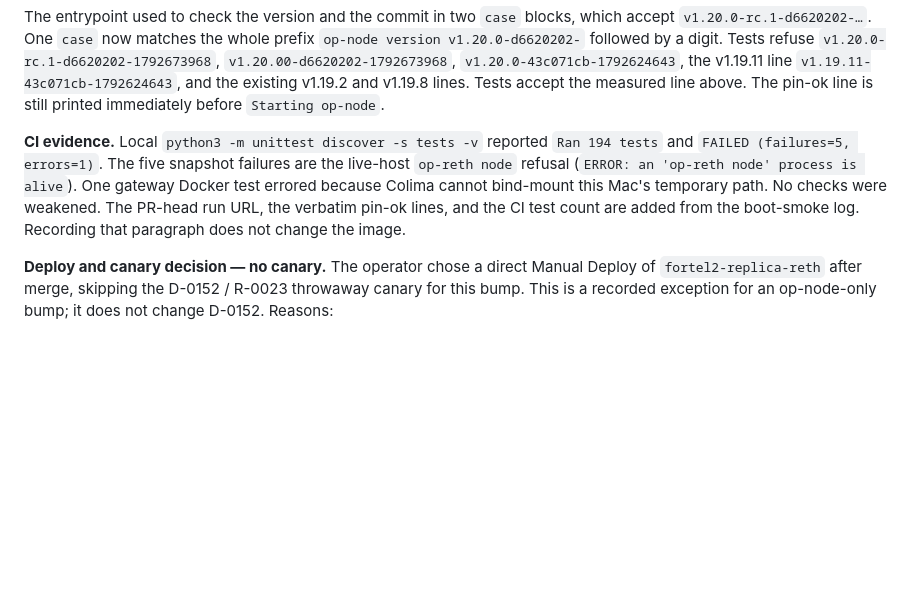
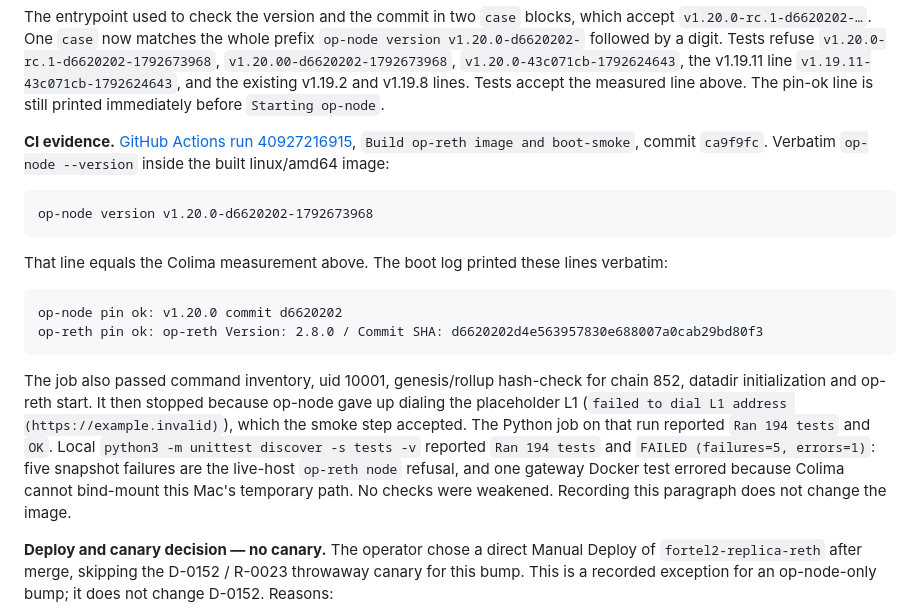
Before and after one commit to StephenForte/fortel2-replica, a Markdown page: DECISIONS.md, the part around the change. Drawn GitHub-style; blank space fills up the shorter version.

Commit message:
Record the R-0031 boot-smoke pin lines.
The image is unchanged; this writes the measured CI run into the decision.

````diff
--- a/DECISIONS.md
+++ b/DECISIONS.md
@@ -925,7 +925,20 @@ git grep -n -e 'req-resp' -e 'op_node_default_p2p_req_duration_seconds' -e 'op_n
 
 The entrypoint used to check the version and the commit in two `case` blocks, which accept `v1.20.0-rc.1-d6620202-…`. One `case` now matches the whole prefix `op-node version v1.20.0-d6620202-` followed by a digit. Tests refuse `v1.20.0-rc.1-d6620202-1792673968`, `v1.20.00-d6620202-1792673968`, `v1.20.0-43c071cb-1792624643`, the v1.19.11 line `v1.19.11-43c071cb-1792624643`, and the existing v1.19.2 and v1.19.8 lines. Tests accept the measured line above. The pin-ok line is still printed immediately before `Starting op-node`.
 
-**CI evidence.** Local `python3 -m unittest discover -s tests -v` reported `Ran 194 tests` and `FAILED (failures=5, errors=1)`. The five snapshot failures are the live-host `op-reth node` refusal (`ERROR: an 'op-reth node' process is alive`). One gateway Docker test errored because Colima cannot bind-mount this Mac's temporary path. No checks were weakened. The PR-head run URL, the verbatim pin-ok lines, and the CI test count are added from the boot-smoke log. Recording that paragraph does not change the image.
+**CI evidence.** [GitHub Actions run 40927216915](https://github.com/StephenForte/fortel2-replica/actions/runs/40927216915), `Build op-reth image and boot-smoke`, commit `ca9f9fc`. Verbatim `op-node --version` inside the built linux/amd64 image:
+
+```
+op-node version v1.20.0-d6620202-1792673968
+```
+
+That line equals the Colima measurement above. The boot log printed these lines verbatim:
+
+```
+op-node pin ok: v1.20.0 commit d6620202
+op-reth pin ok: op-reth Version: 2.8.0 / Commit SHA: d6620202d4e563957830e688007a0cab29bd80f3
+```
+
+The job also passed command inventory, uid 10001, genesis/rollup hash-check for chain 852, datadir initialization and op-reth start. It then stopped because op-node gave up dialing the placeholder L1 (`failed to dial L1 address (https://example.invalid)`), which the smoke step accepted. The Python job on that run reported `Ran 194 tests` and `OK`. Local `python3 -m unittest discover -s tests -v` reported `Ran 194 tests` and `FAILED (failures=5, errors=1)`: five snapshot failures are the live-host `op-reth node` refusal, and one gateway Docker test errored because Colima cannot bind-mount this Mac's temporary path. No checks were weakened. Recording this paragraph does not change the image.
 
 **Deploy and canary decision — no canary.** The operator chose a direct Manual Deploy of `fortel2-replica-reth` after merge, skipping the D-0152 / R-0023 throwaway canary for this bump. This is a recorded exception for an op-node-only bump; it does not change D-0152. Reasons:
 
````
